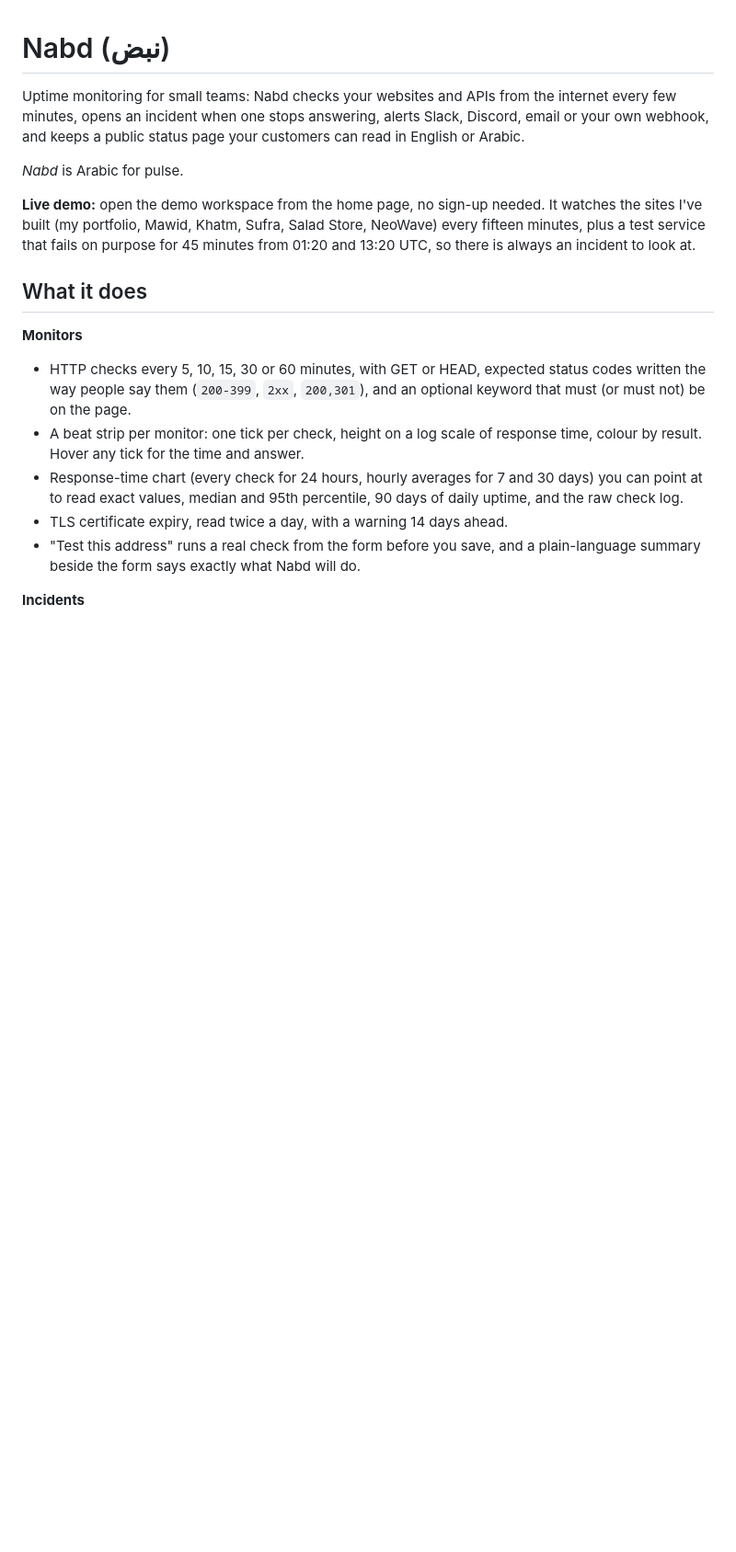
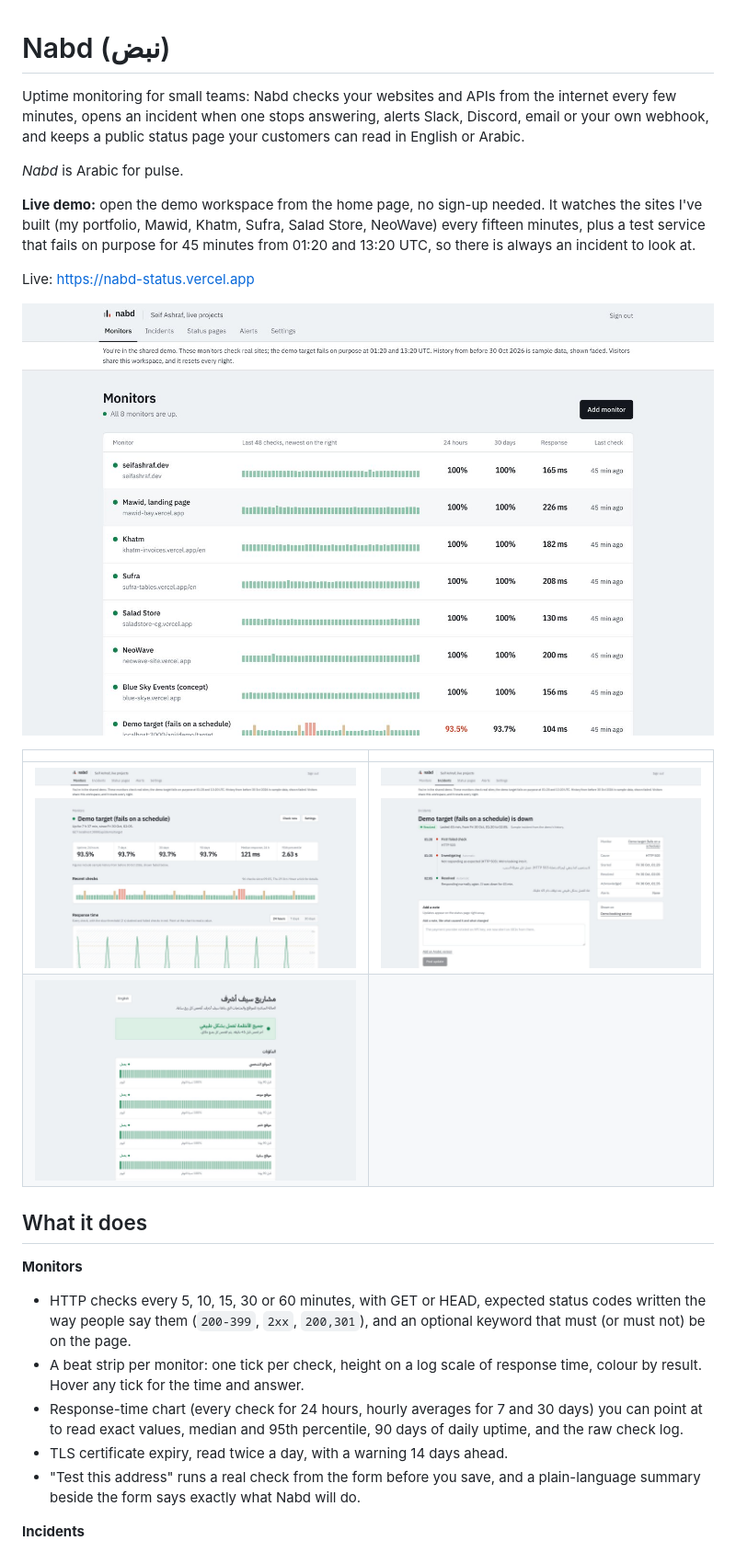
Before and after one commit to darkxgs/nabd, a Markdown page: README.md, the part around the change. Shown at 92% size. Rendered like a GitHub page; pictures changed too: docs/screenshots/dashboard.jpg (added), docs/screenshots/incident.jpg (added), docs/screenshots/monitor.jpg (added); blank space fills up the shorter version.

Commit message:
README screenshots

```diff
--- a/README.md
+++ b/README.md
@@ -5,6 +5,15 @@ Uptime monitoring for small teams: Nabd checks your websites and APIs from the i
 *Nabd* is Arabic for pulse.
 
 **Live demo:** open the demo workspace from the home page, no sign-up needed. It watches the sites I've built (my portfolio, Mawid, Khatm, Sufra, Salad Store, NeoWave) every fifteen minutes, plus a test service that fails on purpose for 45 minutes from 01:20 and 13:20 UTC, so there is always an incident to look at.
+
+Live: https://nabd-status.vercel.app
+
+![The demo workspace: eight monitors, all up, with their last 48 checks](docs/screenshots/dashboard.jpg)
+
+| | |
+|---|---|
+| ![One monitor: uptime, response times and recent checks](docs/screenshots/monitor.jpg) | ![An incident timeline in English and Arabic](docs/screenshots/incident.jpg) |
+| ![The public status page in Arabic](docs/screenshots/status-ar.jpg) | |
 
 ## What it does
 
```
